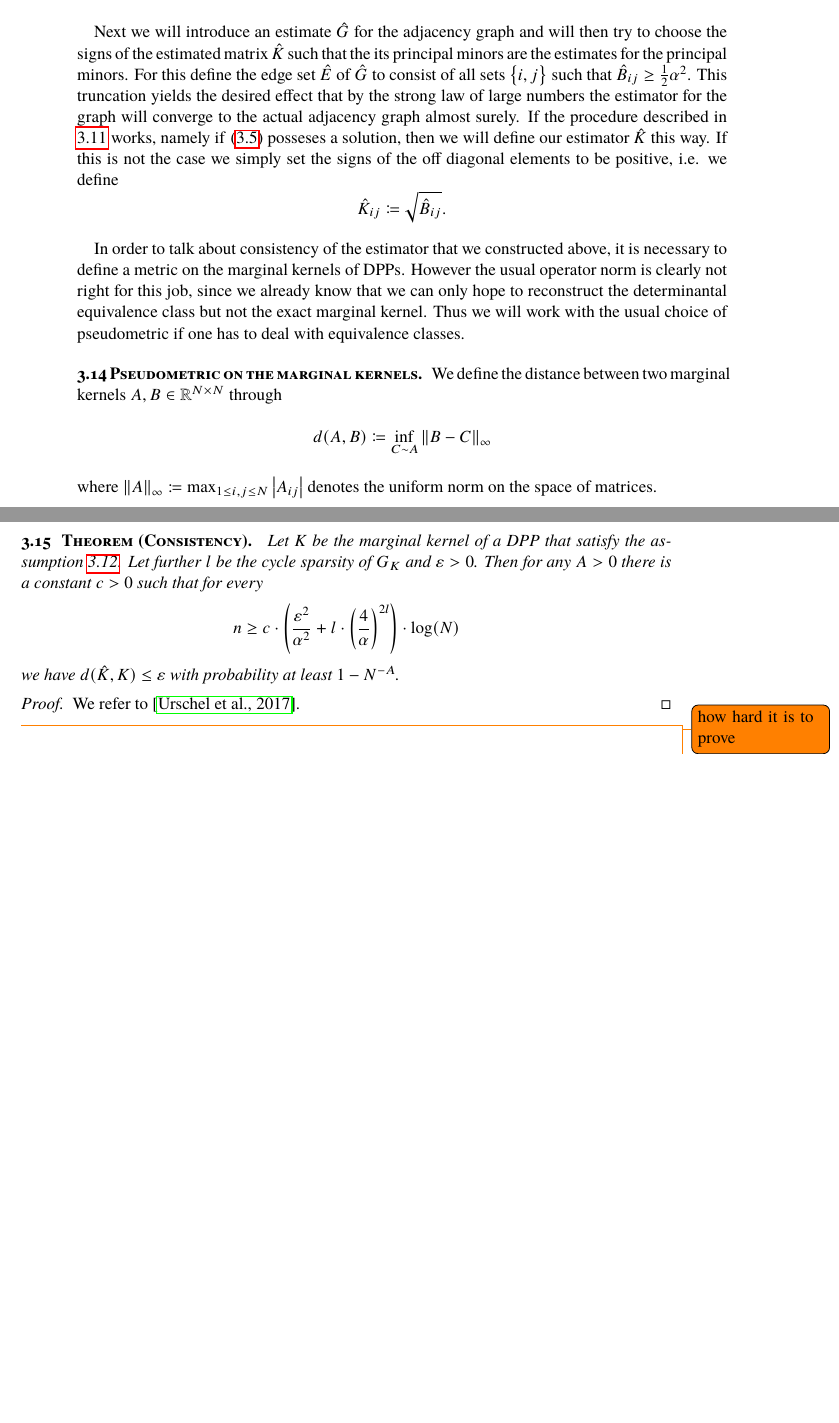
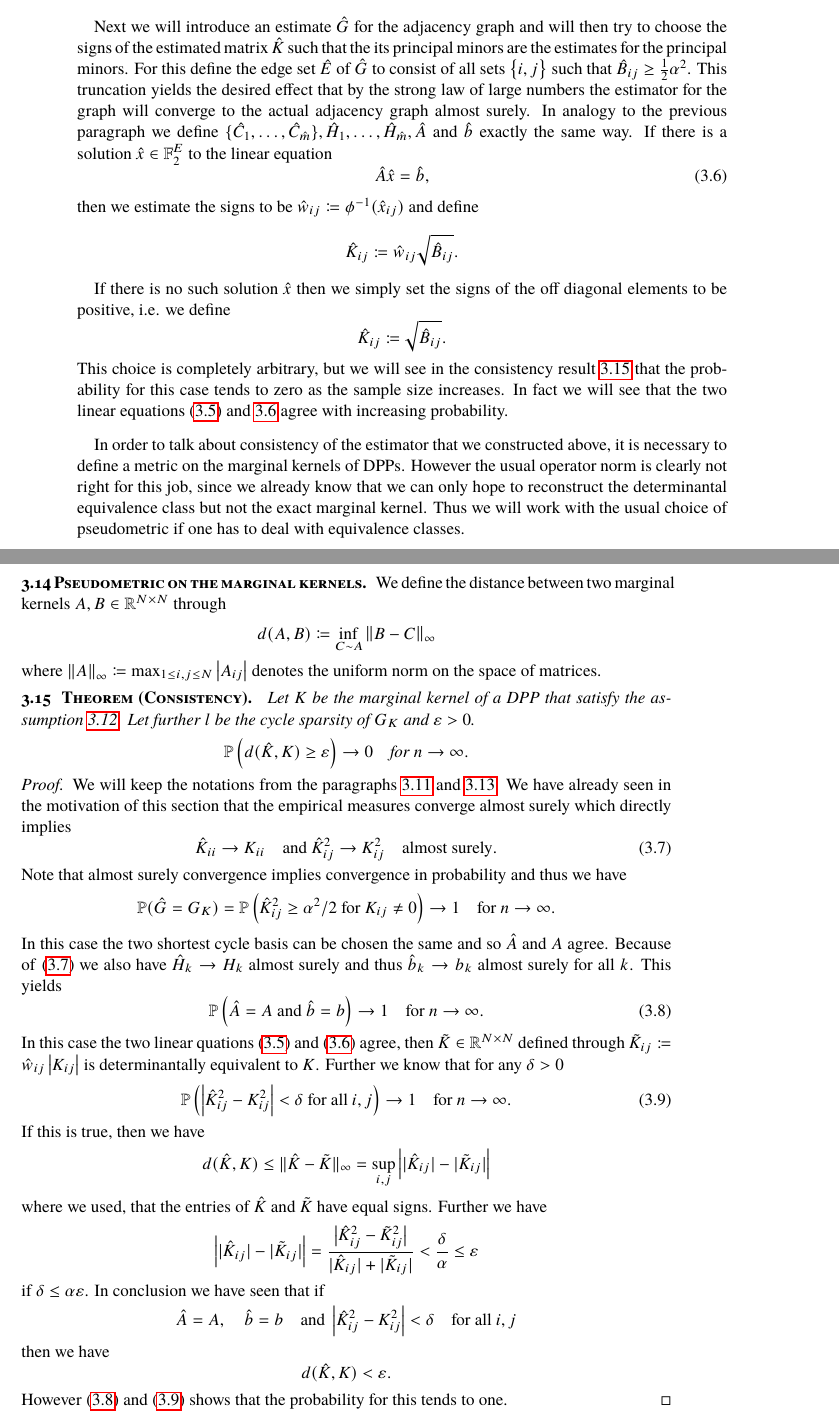
Before and after one commit to muellerjohannes/thesis-write-up, a LaTeX thesis (MSc-thesis.tex, which reads learning.tex): two parts of pages 24 and 25 of 43 before the commit and two parts of pages 24 and 25 of 44 after it, joined at a grey line, cut so that both start at the same text, the shorter picture padded with empty space. Compiled offline with pdfLaTeX; the source files are stored in an older character set and shown here as Unicode; a missing font is replaced by an installed copy or a similar font.

Commit message:
Adding the proof of consistency of the cycle estimator.

```diff
--- a/learning.tex
+++ b/learning.tex
@@ -250,8 +255,14 @@ The straight forward estimators of the principal minors are
 The resulting estimates for the diagnoal elements and the squares of the off diagonals are
 \[\hat K_{ii} \coloneqq \hat\Delta_{\left\{ i\right\}} \quad \text{and } \hat B_{ij}\coloneqq \hat K_{ii}\hat K_{jj} - \hat\Delta_{\left\{ i, j\right\}}.\]
 
-Next we will introduce an estimate \(\hat G\) for the adjacency graph and will then try to choose the signs of the estimated matrix \(\hat K\) such that the its principal minors are the estimates for the principal minors. For this define the edge set \(\hat E\) of \(\hat G\) to consist of all sets \(\left\{ i, j\right\}\) such that \(\hat B_{ij}\ge\frac12\alpha^2\). This truncation yields the desired effect that by the strong law of large numbers the estimator for the graph will converge to the actual adjacency graph almost surely. If the procedure described in \ref{cec} works, namely if \eqref{linEqu} posseses a solution, then we will define our estimator \(\hat K\) this way. If this is not the case we simply set the signs of the off diagonal elements to be positive, i.e. we define
-\[\hat K_{ij}\coloneqq \sqrt{\hat B_{ij}}. \]
+Next we will introduce an estimate \(\hat G\) for the adjacency graph and will then try to choose the signs of the estimated matrix \(\hat K\) such that the its principal minors are the estimates for the principal minors. For this define the edge set \(\hat E\) of \(\hat G\) to consist of all sets \(\left\{ i, j\right\}\) such that \(\hat B_{ij}\ge\frac12\alpha^2\). This truncation yields the desired effect that by the strong law of large numbers the estimator for the graph will converge to the actual adjacency graph almost surely. In analogy to the previous paragraph we define \(\{ \hat C_1, \dots, \hat C_{\hat m}\}, \hat H_1, \dots, \hat H_{\hat m}, \hat A\) and \(\hat b\) exactly the same way. If there is a solution \(\hat x\in\mathbb F_2^{E}\) to the linear equation
+\begin{equation}\label{LinEqu2}
+\hat A\hat x = \hat b,
+\end{equation}
+then we estimate the signs to be \(\hat w_{ij}\coloneqq \phi^{-1}(\hat x_{ij})\) and define \[\hat K_{ij} \coloneqq \hat w_{ij} \sqrt{\hat B_{ij}}.\]
+
+%If the procedure described in \ref{cec} works, namely if \eqref{linEqu} posseses a solution, then we will define our estimator \(\hat K\) this way.
+If there is no such solution \(\hat x\) then we simply set the signs of the off diagonal elements to be positive, i.e. we define \[\hat K_{ij}\coloneqq \sqrt{\hat B_{ij}}.\] This choice is completely arbitrary, but we will see in the consistency result \ref{MomCon} that the probability for this case tends to zero as the sample size increases. In fact we will see that the two linear equations \eqref{linEqu} and \ref{LinEqu2} agree with increasing probability.
 \end{emp}
 
 %This means that every edge \(\left\{ i, j\right\}\in E\) will be contained in each estimator for large sample size and
@@ -276,15 +287,61 @@ We define the distance between two marginal kernels \(A, B\in\mathbb R^{N\times
 where \(\left\lVert A \right\rVert_\infty\coloneqq \max_{1\le i, j\le N} \left\lvert A_{ij} \right\rvert\) denotes the uniform norm on the space of matrices.
 \end{emp}
 
-\begin{theo}[Consistency]
-Let \(K\) be the marginal kernel of a DPP that satisfy the assumption \ref{ass}. Let further \(l\) be the cycle sparsity of \(G_K\) and \(\varepsilon>0\). Then for any \(A>0\) there is a constant \(c>0\) such that for every
-\[n\ge c\cdot\left( \frac{\varepsilon^2}{\alpha^2} + l\cdot\left( \frac{4}{\alpha}\right)^{2l}\right) \cdot \log(N)\]
-we have \(d(\hat K, K)\le\varepsilon\) with probability at least \(1 - N^{-A}\).
+\begin{theo}[Consistency]\label{MomCon}
+Let \(K\) be the marginal kernel of a DPP that satisfy the assumption \ref{ass}. Let further \(l\) be the cycle sparsity of \(G_K\) and \(\varepsilon>0\).
+%Then for any \(A>0\) there is a constant \(c>0\) such that for every
+%\[n\ge c\cdot\left( \frac{\varepsilon^2}{\alpha^2} + l\cdot\left( \frac{4}{\alpha}\right)^{2l}\right) \cdot \log(N)\]
+%we have \(d(\hat K, K)\le\varepsilon\) with probability at least \(1 - N^{-A}\).
+\[\mathbb P\left(d(\hat K, K)\ge\varepsilon\right) \to 0\quad\text{for } n\to\infty. \]
 \end{theo}
 \begin{proof}
-We refer to \cite{urschel2017learning}.
+We will keep the notations from the paragraphs \ref{cec} and \ref{DefEst}.
+%We will prove that the probability that \ref{linEqu} and \eqref{LinEqu2} agree tends to one.
+%We refer to \cite{urschel2017learning}.
+We have already seen in the motivation of this section that the empirical measures converge almost surely which directly implies
+\begin{equation}\label{asc}
+%\hat\Delta_S\to\Delta_S
+\hat K_{ii}\to K_{ii}\quad\text{and } \hat K_{ij}^2 \to K_{ij}^2 \quad \text{almost surely}.
+\end{equation}
+Note that almost surely convergence implies convergence in probability and thus we have
+\[\mathbb P(\hat G = G_K) = \mathbb P\left(\hat K_{ij}^2 \ge \alpha^2/2 \text{ for } K_{ij}\ne0\right) \to 1 \quad\text{for } n\to\infty.\]
+In this case the two shortest cycle basis can be chosen the same and so \(\hat A\) and \(A\) agree. %Hence we have
+%\begin{equation*}%\label{ConProb1}
+%\mathbb P(\hat A = A)\to 1 \quad\text{for } n\to\infty.
+%\end{equation*}
+Because of \eqref{asc} we also have \(\hat H_k\to H_k\) almost surely and thus \(\hat b_k\to b_k\) almost surely for all \(k\). This yields
+\begin{equation}\label{ConProb1}
+\mathbb P\left(\hat A = A \text{ and } \hat b = b\right)\to 1 \quad\text{for } n\to\infty.
+\end{equation}
+In this case the two linear quations \eqref{linEqu} and \eqref{LinEqu2} agree, then \(\tilde K\in\mathbb R^{N\times N}\) defined through \(\tilde K_{ij}\coloneqq \hat w_{ij}\left\lvert K_{ij} \right\rvert\) is determinantally equivalent to \(K\). Further we know that for any \(\delta>0\)
+\begin{equation}\label{ConProb2}
+\mathbb P\left(\left\lvert \hat K_{ij}^2 - K_{ij}^2 \right\rvert < \delta \text{ for all } i, j \right)\to1 \quad \text{for } n\to\infty.
+\end{equation}
+If this is true, then we have
+\[d(\hat K, K) \le \lVert \hat K - \tilde K \rVert_{\infty} = \sup_{i, j} \left\lvert \lvert \hat K_{ij} \rvert- \lvert \tilde K_{ij} \rvert \right\rvert \]
+where we used, that the entries of \(\hat K\) and \(\tilde K\) have equal signs. Further we have %\(\lvert \hat K_{ii} - \tilde K_{ii} \rvert < \delta\) as well as
+\[\left\lvert \lvert \hat K_{ij} \rvert- \lvert \tilde K_{ij} \rvert \right\rvert = \frac{\big\lvert \hat K_{ij}^2 - \tilde K_{ij}^2 \big\rvert}{\lvert \hat K_{ij} \rvert + \lvert \tilde K_{ij} \rvert} < \frac{\delta}{\alpha}\le\varepsilon \]
+if \(\delta \le \alpha\varepsilon\). In conclusion we have seen that if
+\[\hat A = A, \quad \hat b = b \quad\text{and } \left\lvert \hat K_{ij}^2 - K_{ij}^2 \right\rvert < \delta \quad \text{for all } i, j\]
+then we have
+\[d(\hat K, K) < \varepsilon.\]
+However \eqref{ConProb1} and \eqref{ConProb2} shows that the probability for this tends to one.
+%Let now \(\left\{ C_1, \dots, C_m\right\}\) be a maximal shortest cycle basis of \(G_k\) with corresponding vertex sets \(S_1, \dots, S_m\). Let further
+%\[H_k\coloneqq2\cdot\!\!\!\!\!\!\prod_{\left\{ i, j\right\}\in E(S_k)}\!\!\!\!\!\! K_{ij} \quad \text{and } \hat H_k\coloneqq2\cdot\!\!\!\!\!\!\prod_{\left\{ i, j\right\}\in E(S_k)}\!\!\!\!\!\! \hat K_{ij}.\]
+%\(H_k\) be like in \ref{cec} and \(H_{}
+%Now \eqref{asc} implies
+%\[\hat H_k\to H_k \quad \text{almost surely}.\]
+%In particual those convergences hold in probability and therefore we have
+%\[\mathbb P\left( \left\lvert \hat H_k- H_k \right\rvert\le\delta \text{ or } \left\lvert \hat K_{ii} - K_{ii} \right\rvert \le \delta \text{ or } \left\lvert \hat K_{ij}^2 - K_{ij}^2 \right\rvert \le \delta \text{ for all } k, i, j \right)\to0 \quad \text{for } n\to\infty.\]
+%Hence it suffices to show that
+%\[\left\lvert \hat H_k - H_k \right\rvert < \delta, \left\lvert \hat K_{ii} - K_{ii} \right\rvert < \delta \quad \text{and } \left\lvert \hat K_{ij}^2 - K_{ij}^2 \right\rvert < \delta \]
+%for all according \(k, i, j\) implies \(d(\hat K, K)<\varepsilon\) where \(\delta\) is still to be determined.
 \end{proof}
-\todo{how hard it is to prove}
+
+\begin{rem}[Speed of convergence]
+Although the result above states that the estimators \(\hat K\) converges to \(K\) in probability, it does give no information about the speed of convergence. This problem is addressed in \cite{urschel2017learning}, but it turns out that the convergence is very slow. For example for the very moderate case \(\alpha = 0.4\) and \(l=3\) one already needs more than \(10^6\) samples to get some theoretical guarantees from their result. This is not due to careless estimates since they even show that this bound is optimal\todo{is this true?}. However since this result is beyond practical relevance, we will keep away from those calculations.
+\end{rem}
+%\todo{how hard it is to prove}
 \todo{is this estimator unbiased?}
 
 \section{Maximum likelihood estimation using optimisation techniques}
```
Also changed, not shown: MSc-thesis.pdf, learning.tex (13 more changed lines).
